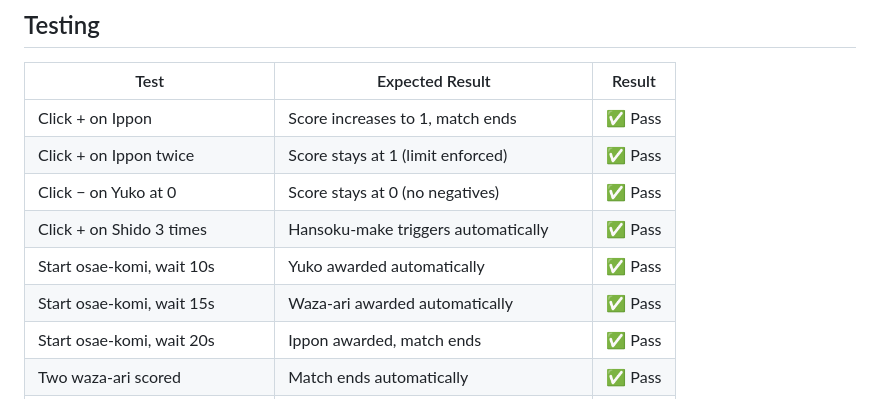
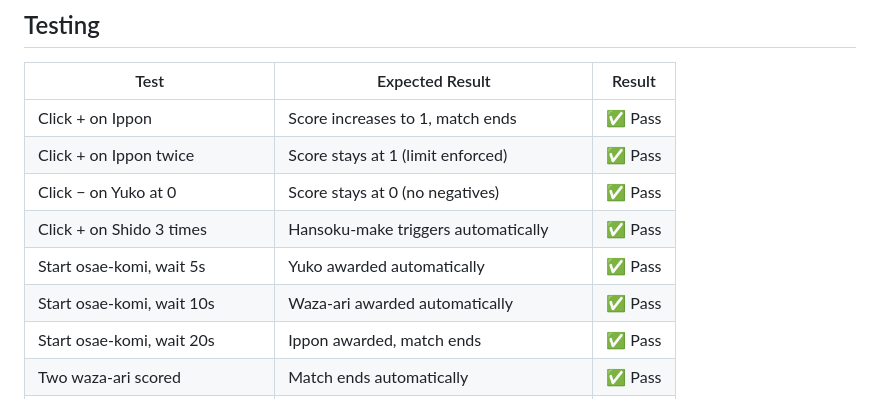
Before and after one commit to ginozac4/ITM352_Assignment_4, a Markdown page: Assignment_4/README.md, the part around the change. Drawn GitHub-style.

```diff
--- a/Assignment_4/README.md
+++ b/Assignment_4/README.md
@@ -64,8 +64,8 @@ Because we had learned Python data structures, functions, Flask, and file I/O in
 | Click + on Ippon twice | Score stays at 1 (limit enforced) | ✅ Pass |
 | Click − on Yuko at 0 | Score stays at 0 (no negatives) | ✅ Pass |
 | Click + on Shido 3 times | Hansoku-make triggers automatically | ✅ Pass |
-| Start osae-komi, wait 10s | Yuko awarded automatically | ✅ Pass |
-| Start osae-komi, wait 15s | Waza-ari awarded automatically | ✅ Pass |
+| Start osae-komi, wait 5s | Yuko awarded automatically | ✅ Pass |
+| Start osae-komi, wait 10s | Waza-ari awarded automatically | ✅ Pass |
 | Start osae-komi, wait 20s | Ippon awarded, match ends | ✅ Pass |
 | Two waza-ari scored | Match ends automatically | ✅ Pass |
 | Timer reaches 0:00 | Winner declared by tiebreaker | ✅ Pass |
```
